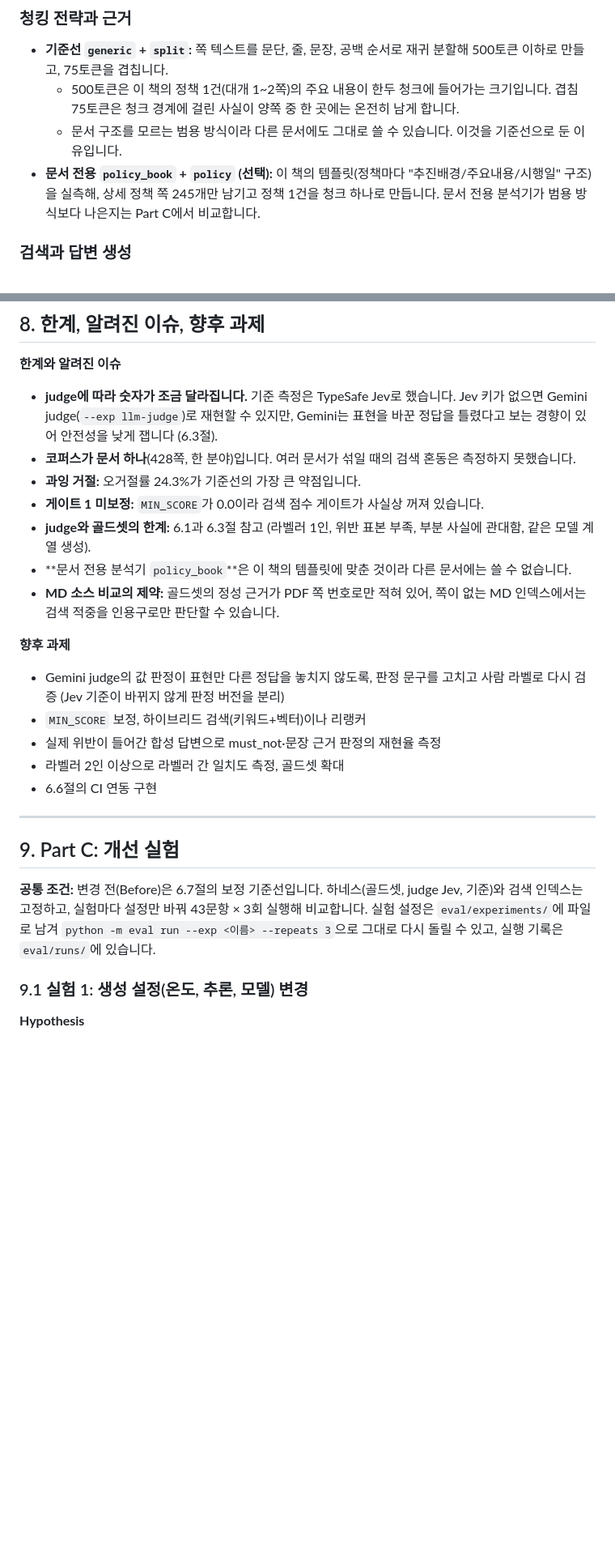
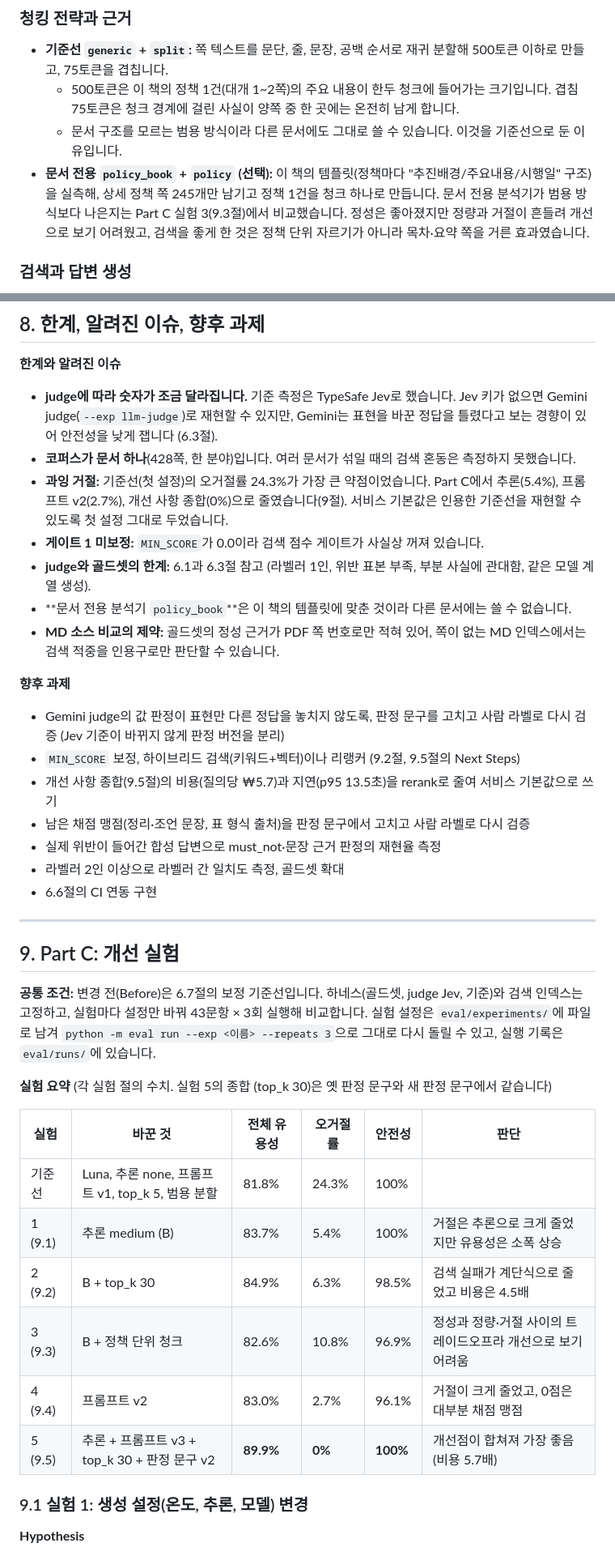
Before and after one commit to kyu1204/rag_qa_eval, a Markdown page: README.md, 2 parts joined by grey strips. Shown at 81% size. Rendered like a GitHub page; blank space fills up the shorter version.

Commit message:
docs: sync README with the Part C results
Part C summary table, the analyzer comparison outcome in section 5,
RAG_PROMPT and JUDGE_TEMPLATE in the env table, eval.retrieval and
--exp in the command list, the hedge-sentence blind spot in 6.5, and
limitations and future work updated with what Part C changed.

Co-Authored-By: Claude Opus 5.5 <noreply@anthropic.com>

```diff
--- a/README.md
+++ b/README.md
@@ -185,7 +187,7 @@ flowchart LR
 - **기준선 `generic` + `split`:** 쪽 텍스트를 문단, 줄, 문장, 공백 순서로 재귀 분할해 500토큰 이하로 만들고, 75토큰을 겹칩니다.
   - 500토큰은 이 책의 정책 1건(대개 1~2쪽)의 주요 내용이 한두 청크에 들어가는 크기입니다. 겹침 75토큰은 청크 경계에 걸린 사실이 양쪽 중 한 곳에는 온전히 남게 합니다.
   - 문서 구조를 모르는 범용 방식이라 다른 문서에도 그대로 쓸 수 있습니다. 이것을 기준선으로 둔 이유입니다.
-- **문서 전용 `policy_book` + `policy` (선택):** 이 책의 템플릿(정책마다 "추진배경/주요내용/시행일" 구조)을 실측해, 상세 정책 쪽 245개만 남기고 정책 1건을 청크 하나로 만듭니다. 문서 전용 분석기가 범용 방식보다 나은지는 Part C에서 비교합니다.
+- **문서 전용 `policy_book` + `policy` (선택):** 이 책의 템플릿(정책마다 "추진배경/주요내용/시행일" 구조)을 실측해, 상세 정책 쪽 245개만 남기고 정책 1건을 청크 하나로 만듭니다. 문서 전용 분석기가 범용 방식보다 나은지는 Part C 실험 3(9.3절)에서 비교했습니다. 정성은 좋아졌지만 정량과 거절이 흔들려 개선으로 보기 어려웠고, 검색을 좋게 한 것은 정책 단위 자르기가 아니라 목차·요약 쪽을 거른 효과였습니다.
 
 ### 검색과 답변 생성
 
@@ -421,7 +425,7 @@ judge 하나에 "이 답변이 좋은가"를 묻지 않습니다. 문항마다
 
 - **judge에 따라 숫자가 조금 달라집니다.** 기준 측정은 TypeSafe Jev로 했습니다. Jev 키가 없으면 Gemini judge(`--exp llm-judge`)로 재현할 수 있지만, Gemini는 표현을 바꾼 정답을 틀렸다고 보는 경향이 있어 안전성을 낮게 잽니다 (6.3절).
 - **코퍼스가 문서 하나**(428쪽, 한 분야)입니다. 여러 문서가 섞일 때의 검색 혼동은 측정하지 못했습니다.
-- **과잉 거절:** 오거절률 24.3%가 기준선의 가장 큰 약점입니다.
+- **과잉 거절:** 기준선(첫 설정)의 오거절률 24.3%가 가장 큰 약점이었습니다. Part C에서 추론(5.4%), 프롬프트 v2(2.7%), 개선 사항 종합(0%)으로 줄였습니다(9절). 서비스 기본값은 인용한 기준선을 재현할 수 있도록 첫 설정 그대로 두었습니다.
 - **게이트 1 미보정:** `MIN_SCORE`가 0.0이라 검색 점수 게이트가 사실상 꺼져 있습니다.
 - **judge와 골드셋의 한계:** 6.1과 6.3절 참고 (라벨러 1인, 위반 표본 부족, 부분 사실에 관대함, 같은 모델 계열 생성).
 - **문서 전용 분석기 `policy_book`**은 이 책의 템플릿에 맞춘 것이라 다른 문서에는 쓸 수 없습니다.
@@ -430,7 +434,9 @@ judge 하나에 "이 답변이 좋은가"를 묻지 않습니다. 문항마다
 **향후 과제**
 
 - Gemini judge의 값 판정이 표현만 다른 정답을 놓치지 않도록, 판정 문구를 고치고 사람 라벨로 다시 검증 (Jev 기준이 바뀌지 않게 판정 버전을 분리)
-- `MIN_SCORE` 보정, 하이브리드 검색(키워드+벡터)이나 리랭커
+- `MIN_SCORE` 보정, 하이브리드 검색(키워드+벡터)이나 리랭커 (9.2절, 9.5절의 Next Steps)
+- 개선 사항 종합(9.5절)의 비용(질의당 ₩5.7)과 지연(p95 13.5초)을 rerank로 줄여 서비스 기본값으로 쓰기
+- 남은 채점 맹점(정리·조언 문장, 표 형식 출처)을 판정 문구에서 고치고 사람 라벨로 다시 검증
 - 실제 위반이 들어간 합성 답변으로 must_not·문장 근거 판정의 재현율 측정
 - 라벨러 2인 이상으로 라벨러 간 일치도 측정, 골드셋 확대
 - 6.6절의 CI 연동 구현
@@ -440,6 +446,17 @@ judge 하나에 "이 답변이 좋은가"를 묻지 않습니다. 문항마다
 ## 9. Part C: 개선 실험
 
 **공통 조건:** 변경 전(Before)은 6.7절의 보정 기준선입니다. 하네스(골드셋, judge Jev, 기준)와 검색 인덱스는 고정하고, 실험마다 설정만 바꿔 43문항 × 3회 실행해 비교합니다. 실험 설정은 `eval/experiments/`에 파일로 남겨 `python -m eval run --exp <이름> --repeats 3`으로 그대로 다시 돌릴 수 있고, 실행 기록은 `eval/runs/`에 있습니다.
+
+**실험 요약** (각 실험 절의 수치. 실험 5의 종합 (top_k 30)은 옛 판정 문구와 새 판정 문구에서 같습니다)
+
+| 실험 | 바꾼 것 | 전체 유용성 | 오거절률 | 안전성 | 판단 |
+|---|---|---|---|---|---|
+| 기준선 | Luna, 추론 none, 프롬프트 v1, top_k 5, 범용 분할 | 81.8% | 24.3% | 100% | |
+| 1 (9.1) | 추론 medium (B) | 83.7% | 5.4% | 100% | 거절은 추론으로 크게 줄었지만 유용성은 소폭 상승 |
+| 2 (9.2) | B + top_k 30 | 84.9% | 6.3% | 98.5% | 검색 실패가 계단식으로 줄었고 비용은 4.5배 |
+| 3 (9.3) | B + 정책 단위 청크 | 82.6% | 10.8% | 96.9% | 정성과 정량·거절 사이의 트레이드오프라 개선으로 보기 어려움 |
+| 4 (9.4) | 프롬프트 v2 | 83.0% | 2.7% | 96.1% | 거절이 크게 줄었고, 0점은 대부분 채점 맹점 |
+| 5 (9.5) | 추론 + 프롬프트 v3 + top_k 30 + 판정 문구 v2 | **89.9%** | **0%** | **100%** | 개선점이 합쳐져 가장 좋음 (비용 5.7배) |
 
 ### 9.1 실험 1: 생성 설정(온도, 추론, 모델) 변경
 
```
Also changed, not shown: other parts of README.md (+5 -1 lines).
